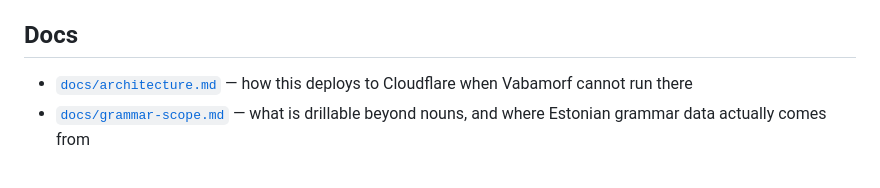
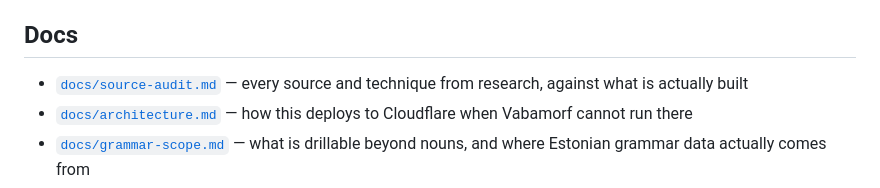
Before and after one commit to wimpex18/Eesti-Keelt, a Markdown page: README.md, the part around the change. GitHub-like rendering.

```diff
--- a/README.md
+++ b/README.md
@@ -149,6 +149,8 @@ git-ignored; fetch it yourself.
 
 ## Docs
 
+- [`docs/source-audit.md`](docs/source-audit.md) — every source and technique
+  from research, against what is actually built
 - [`docs/architecture.md`](docs/architecture.md) — how this deploys to Cloudflare
   when Vabamorf cannot run there
 - [`docs/grammar-scope.md`](docs/grammar-scope.md) — what is drillable beyond
```
Also changed, not shown: docs/source-audit.md (added, +83 -0 lines).
